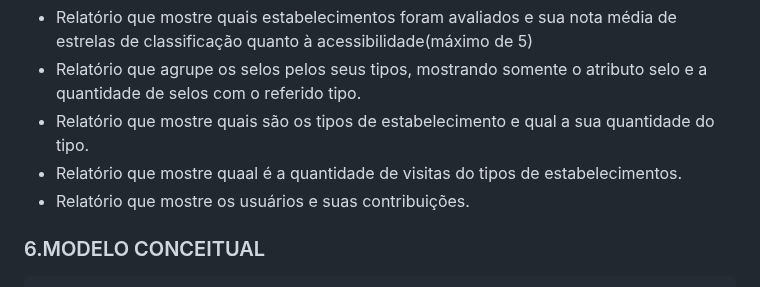
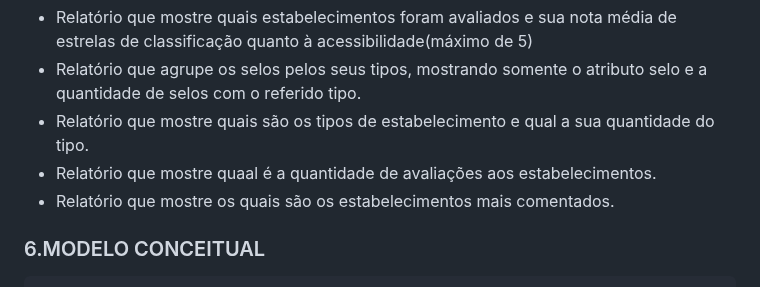
Before and after one commit to RafaBMartins/pi2023, a Markdown page: README.md, the part around the change. GitHub-like rendering.

```diff
--- a/README.md
+++ b/README.md
@@ -78,8 +78,8 @@ Sugestão: https://balsamiq.com/products/mockups/<br>
 * Relatório que mostre quais estabelecimentos foram avaliados e sua nota média de estrelas de classificação quanto à acessibilidade(máximo de 5)
 * Relatório que agrupe os selos pelos seus tipos, mostrando somente o atributo selo e a quantidade de selos com o referido tipo.
 * Relatório que mostre quais são os tipos de estabelecimento e qual a sua quantidade do tipo.
-* Relatório que mostre quaal é a quantidade de visitas do tipos de estabelecimentos.
-* Relatório  que mostre os usuários e suas contribuições.
+* Relatório que mostre quaal é a quantidade de avaliações aos estabelecimentos.
+* Relatório que mostre os quais são os estabelecimentos mais comentados.
 
  ### 6.MODELO CONCEITUAL<br>
     A) Utilizar a Notação adequada (Preferencialmente utilizar o BR Modelo 3)
```
